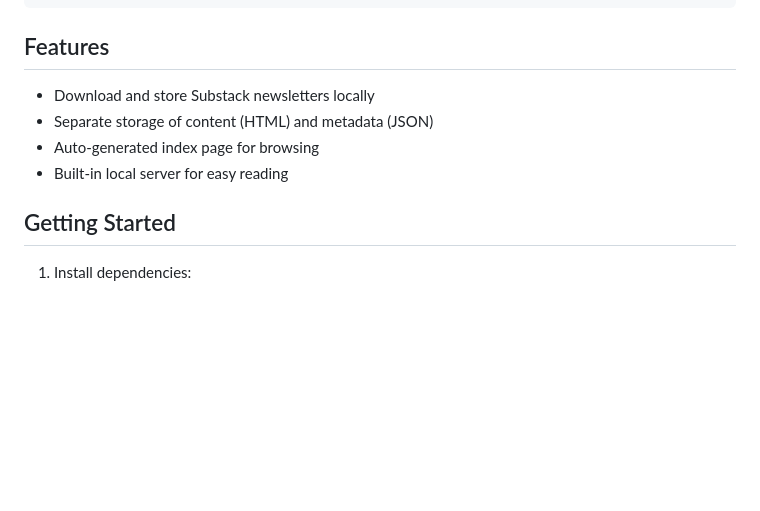
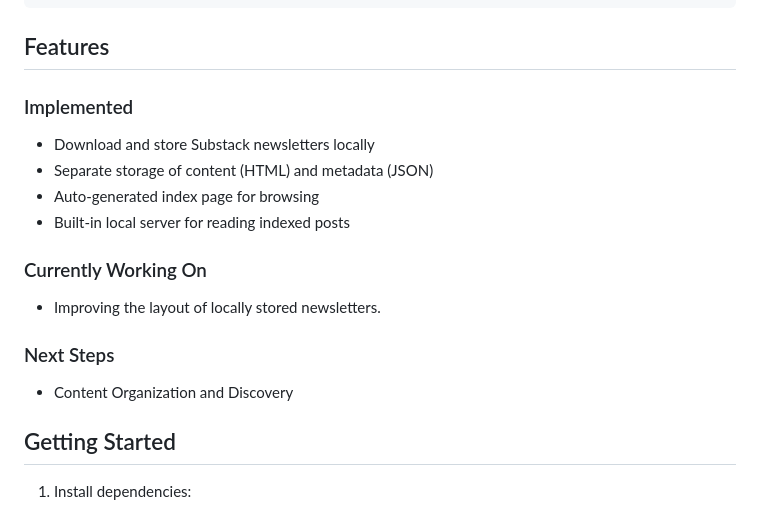
Before and after one commit to armaan132/substack-pAIa-extension, a Markdown page: README.md, the part around the change. Rendered like a GitHub page; blank space fills up the shorter version.

```diff
--- a/README.md
+++ b/README.md
@@ -37,10 +37,20 @@ project_root/
 
 ## Features
 
+### Implemented
+
 - Download and store Substack newsletters locally
 - Separate storage of content (HTML) and metadata (JSON)
 - Auto-generated index page for browsing
-- Built-in local server for easy reading
+- Built-in local server for reading indexed posts
+
+### Currently Working On
+
+- Improving the layout of locally stored newsletters.
+
+### Next Steps
+
+- Content Organization and Discovery
 
 ## Getting Started
 
```
